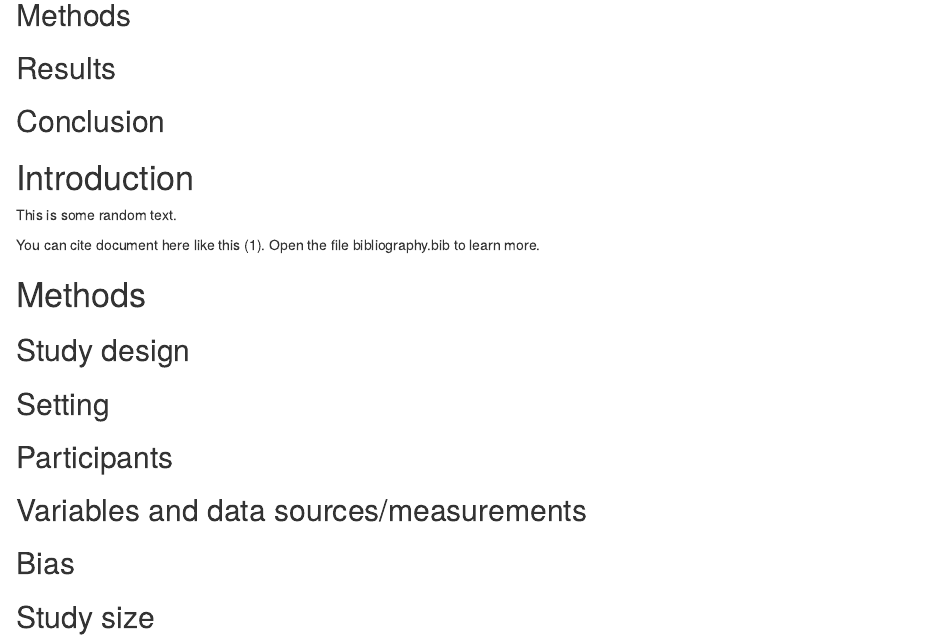
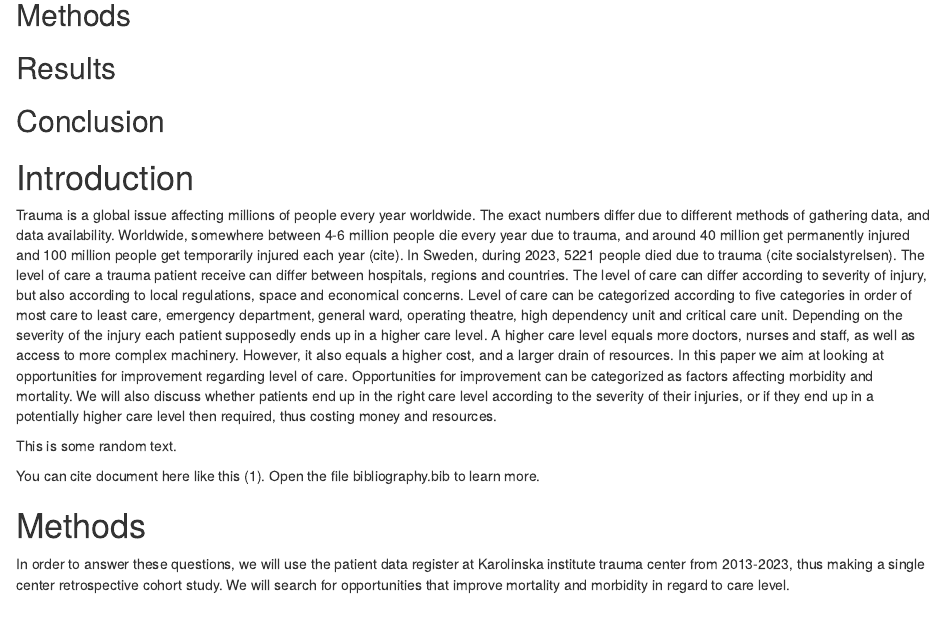
Before and after one commit to AntonDalman/level-hospital-care-ofi, an R Markdown document (manuscript.Rmd): the page in a window 1100 px wide, from 220 px down. Rendered offline with R 4.5, knitr and Pandoc, with nearby package versions; some code elsewhere in the file could not run offline.

Commit message:
First draft introduction methods

```diff
--- a/manuscript.Rmd
+++ b/manuscript.Rmd
@@ -51,6 +51,11 @@ Conclusion
 Introduction
 ============
 
+Trauma is a global issue affecting millions of people every year worldwide. The exact numbers differ due to different methods of gathering data, and data availability. Worldwide, somewhere between 4-6 million people die every year due to trauma, and around 40 million get permanently injured and 100 million people get temporarily injured each year (cite). In Sweden, during 2023, 5221 people died due to trauma (cite socialstyrelsen). The level of care a trauma patient receive can differ between hospitals, regions and countries. The level of care can differ according to severity of injury, but also according to local regulations, space and economical concerns.
+Level of care can be categorized according to five categories in order of most care to least care, emergency department, general ward, operating theatre, high dependency unit and critical care unit. Depending on the severity of the injury each patient supposedly ends up in a higher care level. A higher care level equals more doctors, nurses and staff, as well as access to more complex machinery. However, it also equals a higher cost, and a larger drain of resources.
+In this paper we aim at looking at opportunities for improvement regarding level of care. Opportunities for improvement can be categorized as factors affecting morbidity and mortality. We will also discuss whether patients end up in the right care level according to the severity of their injuries, or if they end up in a potentially higher care level then required, thus costing money and resources.
+
+
 <!-- Explain the scientific background and rationale for the
 investigation being reported. End by stating the aim or specific
 objectives, including any prespecified hypotheses. The introduction
@@ -64,6 +69,9 @@ bibliography.bib to learn more.
 
 Methods
 =======
+
+In order to answer these questions, we will use the patient data register at Karolinska institute trauma center from 2013-2023, thus making a single center retrospective cohort study. We will search for opportunities that improve mortality and morbidity in regard to care level.
+
 
 Study design
 ------------
```
